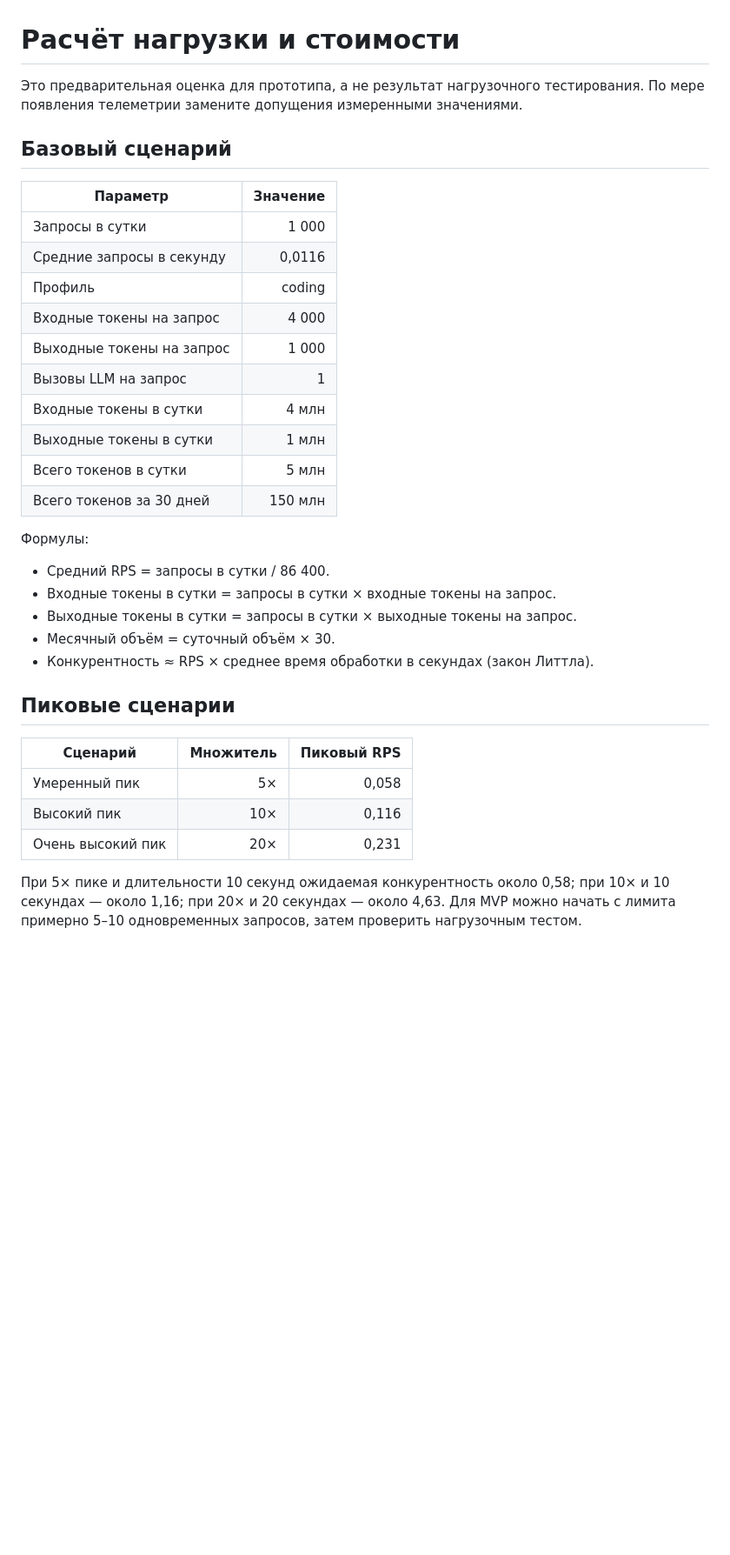
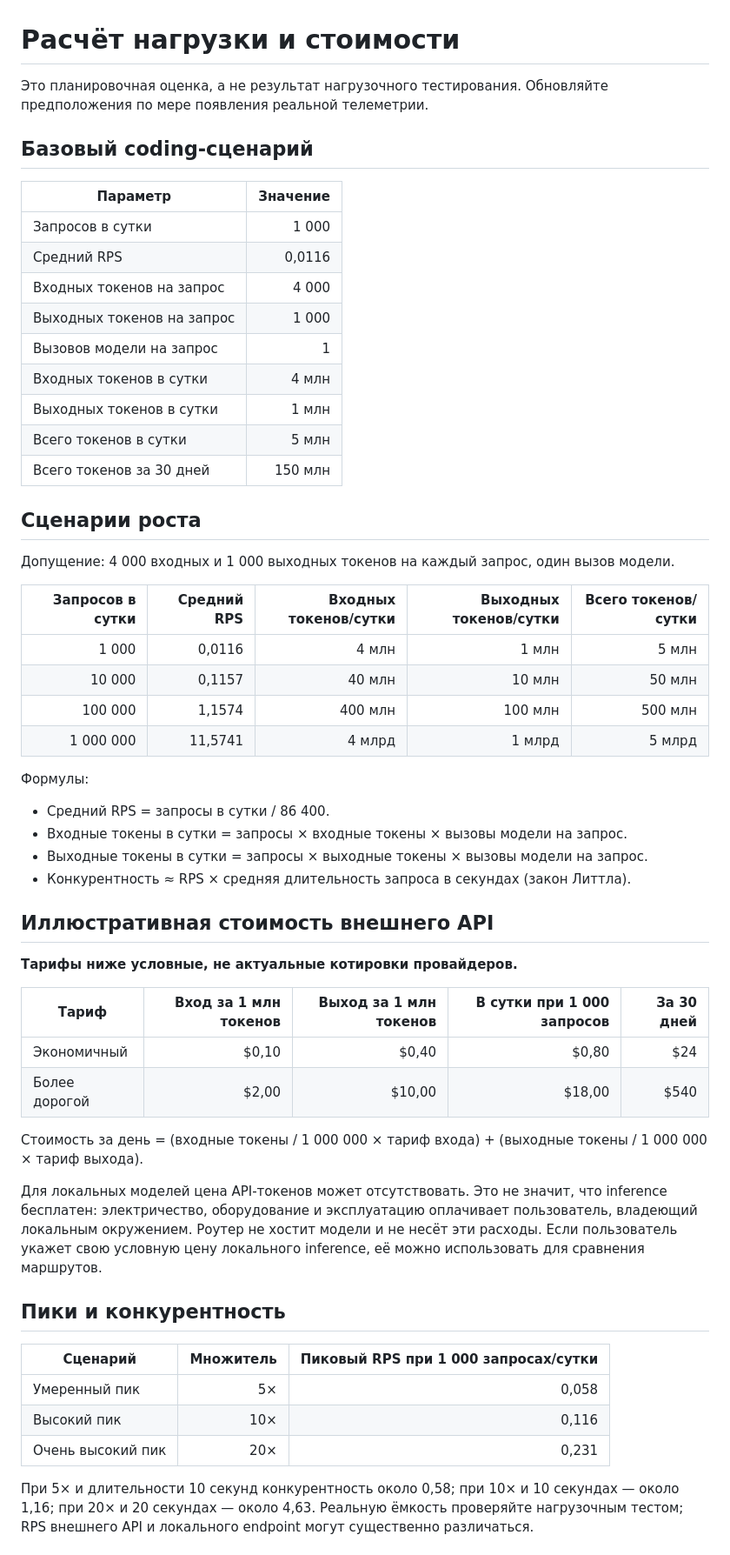
Before and after one commit to therxl/ru-llm-router, a Markdown page: docs/load-calculation.md, the part around one of its changes. Shown at 87% size. Rendered like a GitHub page; blank space fills up the shorter version.

Commit message:
Clarify load estimates and local inference cost ownership

```diff
--- a/docs/load-calculation.md
+++ b/docs/load-calculation.md
@@ -1,36 +1,58 @@
 # Расчёт нагрузки и стоимости
 
-Это предварительная оценка для прототипа, а не результат нагрузочного тестирования. По мере появления телеметрии замените допущения измеренными значениями.
+Это планировочная оценка, а не результат нагрузочного тестирования. Обновляйте предположения по мере появления реальной телеметрии.
 
-## Базовый сценарий
+## Базовый coding-сценарий
 
 | Параметр | Значение |
 |---|---:|
-| Запросы в сутки | 1 000 |
-| Средние запросы в секунду | 0,0116 |
-| Профиль | coding |
-| Входные токены на запрос | 4 000 |
-| Выходные токены на запрос | 1 000 |
-| Вызовы LLM на запрос | 1 |
-| Входные токены в сутки | 4 млн |
-| Выходные токены в сутки | 1 млн |
+| Запросов в сутки | 1 000 |
+| Средний RPS | 0,0116 |
+| Входных токенов на запрос | 4 000 |
+| Выходных токенов на запрос | 1 000 |
+| Вызовов модели на запрос | 1 |
+| Входных токенов в сутки | 4 млн |
+| Выходных токенов в сутки | 1 млн |
 | Всего токенов в сутки | 5 млн |
 | Всего токенов за 30 дней | 150 млн |
 
+## Сценарии роста
+
+Допущение: 4 000 входных и 1 000 выходных токенов на каждый запрос, один вызов модели.
+
+| Запросов в сутки | Средний RPS | Входных токенов/сутки | Выходных токенов/сутки | Всего токенов/сутки |
+|---:|---:|---:|---:|---:|
+| 1 000 | 0,0116 | 4 млн | 1 млн | 5 млн |
+| 10 000 | 0,1157 | 40 млн | 10 млн | 50 млн |
+| 100 000 | 1,1574 | 400 млн | 100 млн | 500 млн |
+| 1 000 000 | 11,5741 | 4 млрд | 1 млрд | 5 млрд |
+
 Формулы:
 - Средний RPS = запросы в сутки / 86 400.
-- Входные токены в сутки = запросы в сутки × входные токены на запрос.
-- Выходные токены в сутки = запросы в сутки × выходные токены на запрос.
-- Месячный объём = суточный объём × 30.
-- Конкурентность ≈ RPS × среднее время обработки в секундах (закон Литтла).
+- Входные токены в сутки = запросы × входные токены × вызовы модели на запрос.
+- Выходные токены в сутки = запросы × выходные токены × вызовы модели на запрос.
+- Конкурентность ≈ RPS × средняя длительность запроса в секундах (закон Литтла).
 
-## Пиковые сценарии
+## Иллюстративная стоимость внешнего API
 
-| Сценарий | Множитель | Пиковый RPS |
+**Тарифы ниже условные, не актуальные котировки провайдеров.**
+
+| Тариф | Вход за 1 млн токенов | Выход за 1 млн токенов | В сутки при 1 000 запросов | За 30 дней |
+|---|---:|---:|---:|---:|
+| Экономичный | $0,10 | $0,40 | $0,80 | $24 |
+| Более дорогой | $2,00 | $10,00 | $18,00 | $540 |
+
+Стоимость за день = (входные токены / 1 000 000 × тариф входа) + (выходные токены / 1 000 000 × тариф выхода).
+
+Для локальных моделей цена API-токенов может отсутствовать. Это не значит, что inference бесплатен: электричество, оборудование и эксплуатацию оплачивает пользователь, владеющий локальным окружением. Роутер не хостит модели и не несёт эти расходы. Если пользователь укажет свою условную цену локального inference, её можно использовать для сравнения маршрутов.
+
+## Пики и конкурентность
+
+| Сценарий | Множитель | Пиковый RPS при 1 000 запросах/сутки |
 |---|---:|---:|
 | Умеренный пик | 5× | 0,058 |
 | Высокий пик | 10× | 0,116 |
 | Очень высокий пик | 20× | 0,231 |
 
-При 5× пике и длительности 10 секунд ожидаемая конкурентность около 0,58; при 10× и 10 секундах — около 1,16; при 20× и 20 секундах — около 4,63. Для MVP можно начать с лимита примерно 5–10 одновременных запросов, затем проверить нагрузочным тестом.
+При 5× и длительности 10 секунд конкурентность около 0,58; при 10× и 10 секундах — около 1,16; при 20× и 20 секундах — около 4,63. Реальную ёмкость проверяйте нагрузочным тестом; RPS внешнего API и локального endpoint могут существенно различаться.
 
```
Also changed, not shown: other parts of docs/load-calculation.md (+8 -28 lines).
